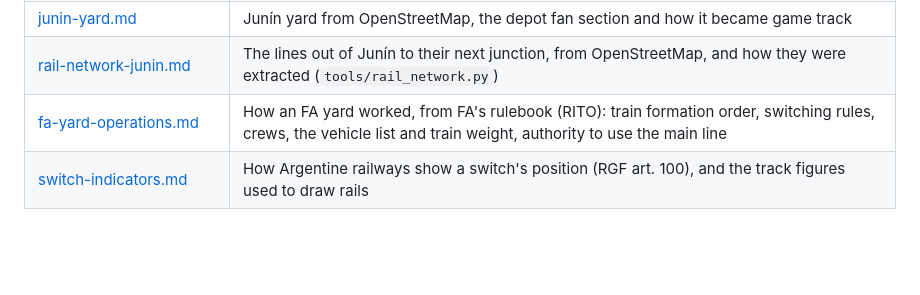
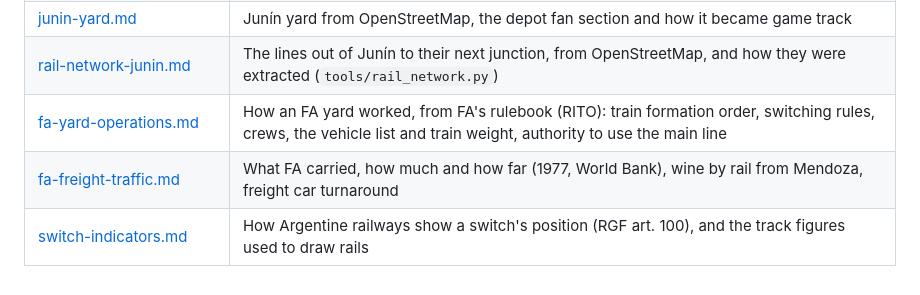
Before and after one commit to GodOfWards/Switching-yard, a Markdown page: docs/reference/README.md, the part around the change. Rendered like a GitHub page; blank space fills up the shorter version.

```diff
--- a/docs/reference/README.md
+++ b/docs/reference/README.md
@@ -45,4 +45,5 @@ game builds on them are in [../design/](../design/README.md).
 | [junin-yard.md](junin-yard.md) | Junín yard from OpenStreetMap, the depot fan section and how it became game track |
 | [rail-network-junin.md](rail-network-junin.md) | The lines out of Junín to their next junction, from OpenStreetMap, and how they were extracted (`tools/rail_network.py`) |
 | [fa-yard-operations.md](fa-yard-operations.md) | How an FA yard worked, from FA's rulebook (RITO): train formation order, switching rules, crews, the vehicle list and train weight, authority to use the main line |
+| [fa-freight-traffic.md](fa-freight-traffic.md) | What FA carried, how much and how far (1977, World Bank), wine by rail from Mendoza, freight car turnaround |
 | [switch-indicators.md](switch-indicators.md) | How Argentine railways show a switch's position (RGF art. 100), and the track figures used to draw rails |
```
Also changed, not shown: docs/reference/fa-freight-traffic.md (added, +71 -0 lines).
